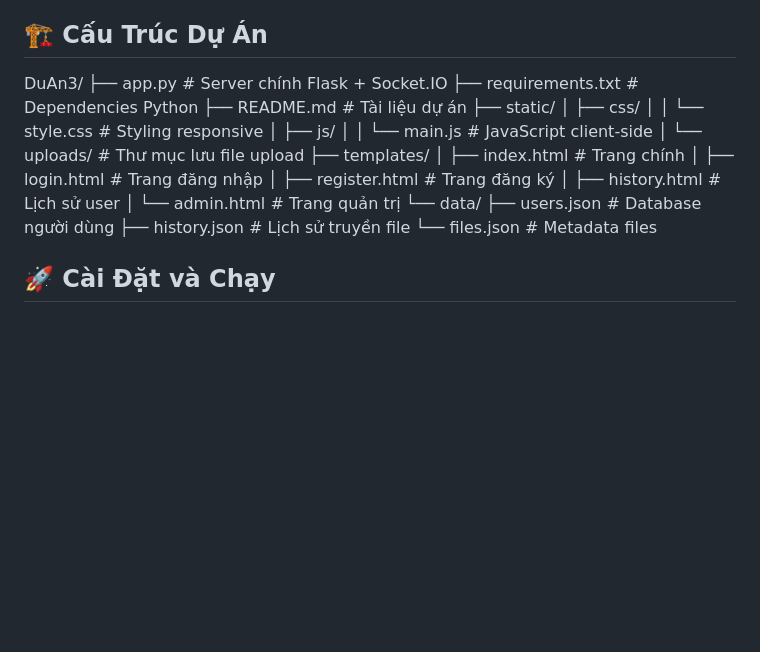
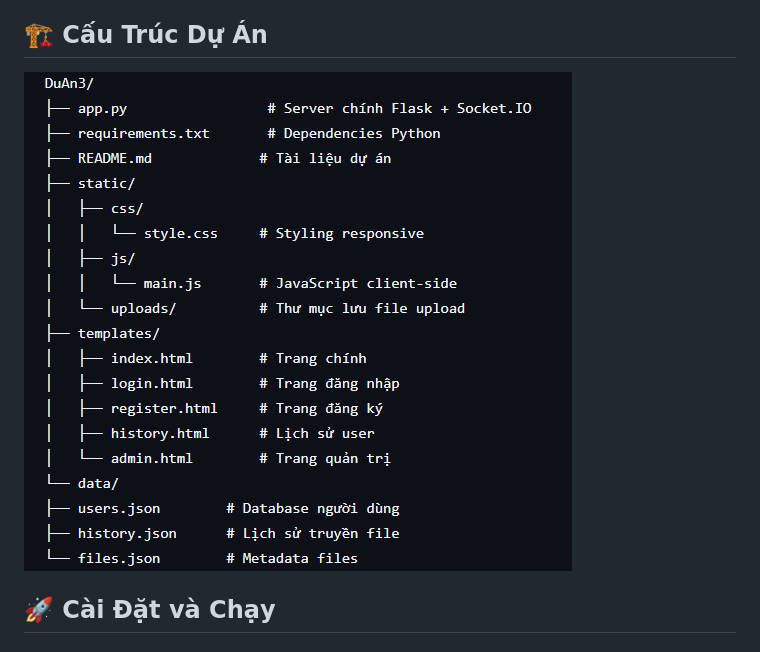
Before and after one commit to HOANGTHI2509/TruyenFile_SHA-256, a Markdown page: README.md, the part around the change. GitHub-like rendering; blank space fills up the shorter version.

```diff
--- a/README.md
+++ b/README.md
@@ -35,27 +35,7 @@ Một ứng dụng web truyền file real-time với kiểm tra tính toàn vẹ
 - **Backup tự động**: Đảm bảo an toàn dữ liệu
 
 ## 🏗️ Cấu Trúc Dự Án
-DuAn3/
-├── app.py                 # Server chính Flask + Socket.IO
-├── requirements.txt       # Dependencies Python
-├── README.md             # Tài liệu dự án
-├── static/
-│   ├── css/
-│   │   └── style.css     # Styling responsive
-│   ├── js/
-│   │   └── main.js       # JavaScript client-side
-│   └── uploads/          # Thư mục lưu file upload
-├── templates/
-│   ├── index.html        # Trang chính
-│   ├── login.html        # Trang đăng nhập
-│   ├── register.html     # Trang đăng ký
-│   ├── history.html      # Lịch sử user
-│   └── admin.html        # Trang quản trị
-└── data/
-├── users.json        # Database người dùng
-├── history.json      # Lịch sử truyền file
-└── files.json        # Metadata files
-
+![Giao diện demo](/CayThuMuc.png)
 
 ## 🚀 Cài Đặt và Chạy
 
```
